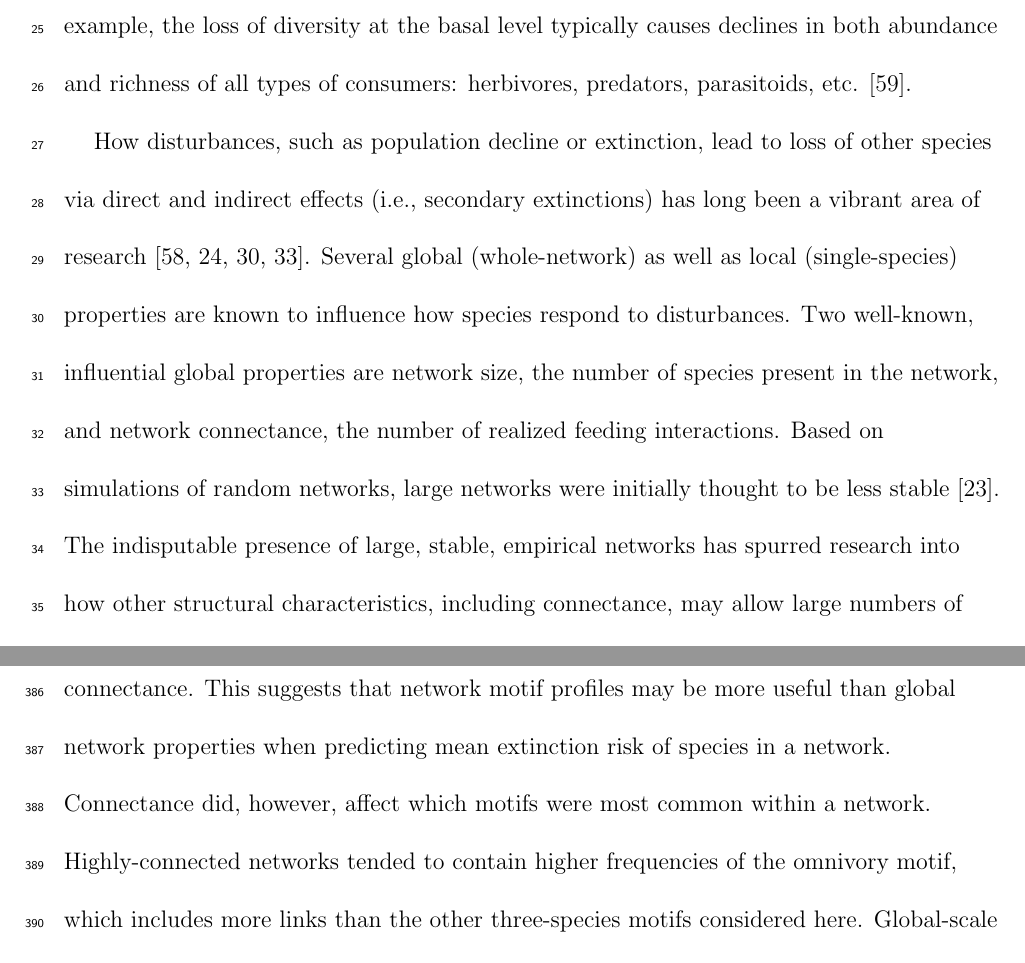
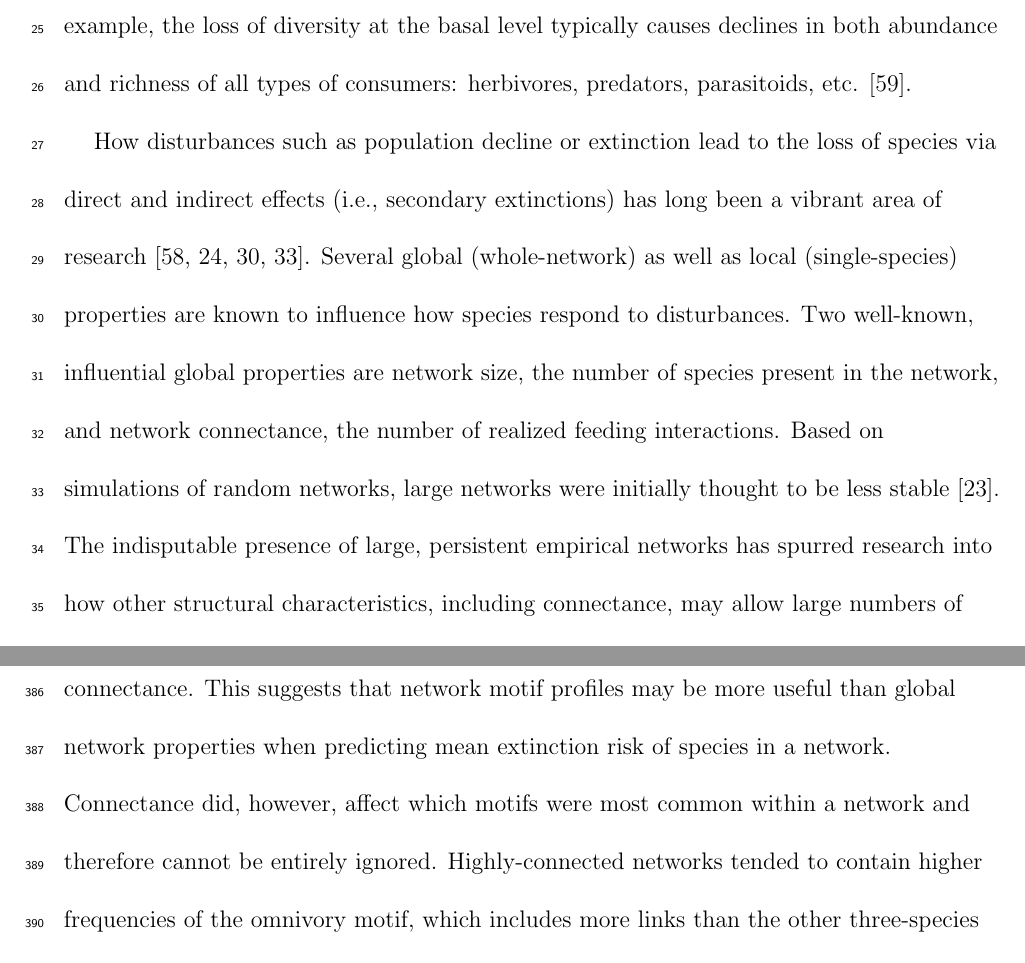
Before and after one commit to cirtwill/Bayes_motifs, a LaTeX document (manuscript/reorder_main_text.tex): two parts of pages 2 and 19 of 37, joined at a grey line, cut so that both start at the same text. Compiled offline with LaTeX, dvips and Ghostscript.

Commit message:
Updates from Overleaf

```diff
--- a/manuscript/reorder_main_text.tex
+++ b/manuscript/reorder_main_text.tex
@@ -81,10 +81,10 @@ $^\dagger$ Corresponding author\\
 
 
     %\subsection*{2 Global and local network properties are known to affect stability}
-    How disturbances, such as population decline or extinction, lead to loss of other species via direct and indirect effects (i.e., secondary extinctions) has long been a vibrant area of research \citep{Santos2021,curtsdotter2011robustness, dunne2009cascading, Eklof2006}.
+    How disturbances such as population decline or extinction lead to the loss of species via direct and indirect effects (i.e., secondary extinctions) has long been a vibrant area of research \citep{Santos2021,curtsdotter2011robustness, dunne2009cascading, Eklof2006}.
     Several global (whole-network) as well as local (single-species) properties are known to influence how species respond to disturbances. Two well-known, influential global properties are network size, the number of species present in the network, and network connectance, the number of realized feeding interactions.
     Based on simulations of random networks, large networks were initially thought to be less stable~\citep{May1972}.
-    The indisputable presence of large, stable, empirical networks has spurred research into how other structural characteristics, including connectance, may allow large numbers of species to persist~\citep{Dunne2002}.
+    The indisputable presence of large, persistent empirical networks has spurred research into how other structural characteristics, including connectance, may allow large numbers of species to persist~\citep{Dunne2002}.
     Highly-connected networks may be more resistant to secondary extinctions because consumers, on average, have access to a larger number of prey species and can switch from a declining or extinct prey to another resource~\citep{Dunne2002, Eklof2006,Baumgartner2015}. However, a well-connected network also includes more pathways through which a disturbance can spread~\citep{Dunne2004, Vieira2015}. Depending on the strength and arrangements of interactions, this means that species may be impacted through several paths, amplifying the original disturbance and causing more secondary extinctions.
     The net effect of connectance on extinction therefore likely depends on finer-scale (species-level) network structure, as well as the type and severity of disturbance.
 
@@ -388,7 +388,7 @@ $^\dagger$ Corresponding author\\
     As well as clarifying the relationships between network structure and the effect of bottom-up disturbance on particular species, motifs were also related to the mean probability of persistence across all species in a network.
     In fact, a network's motif profile had a stronger relationship to mean persistence compared to both network size and connectance.
     This suggests that network motif profiles may be more useful than global network properties when predicting mean extinction risk of species in a network.
-    Connectance did, however, affect which motifs were most common within a network.
+    Connectance did, however, affect which motifs were most common within a network and therefore cannot be entirely ignored.
     Highly-connected networks tended to contain higher frequencies of the omnivory motif, which includes more links than the other three-species motifs considered here.
     Global-scale properties may therefore indirectly affect network persistence by changing meso-scale properties, such as the distribution of motifs.
 
```
Also changed, not shown: manuscript/reorder_main_text.tex (6 more changed lines).
